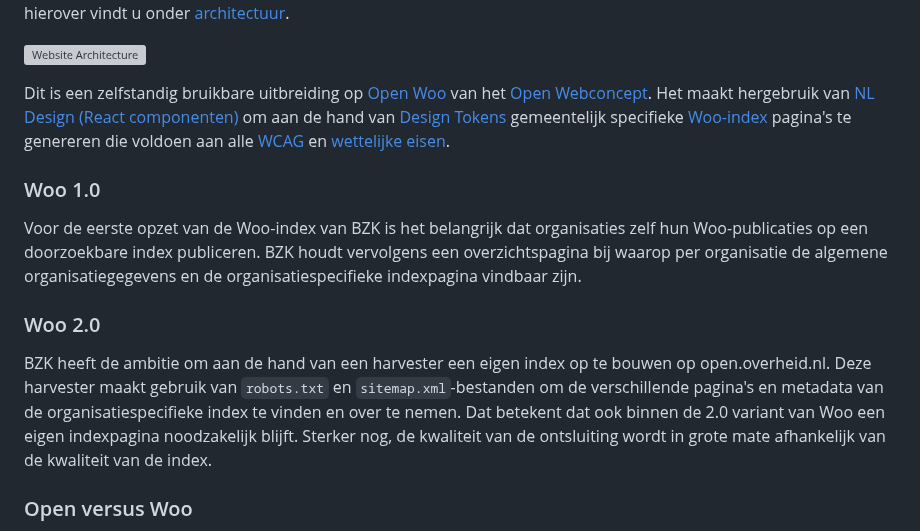
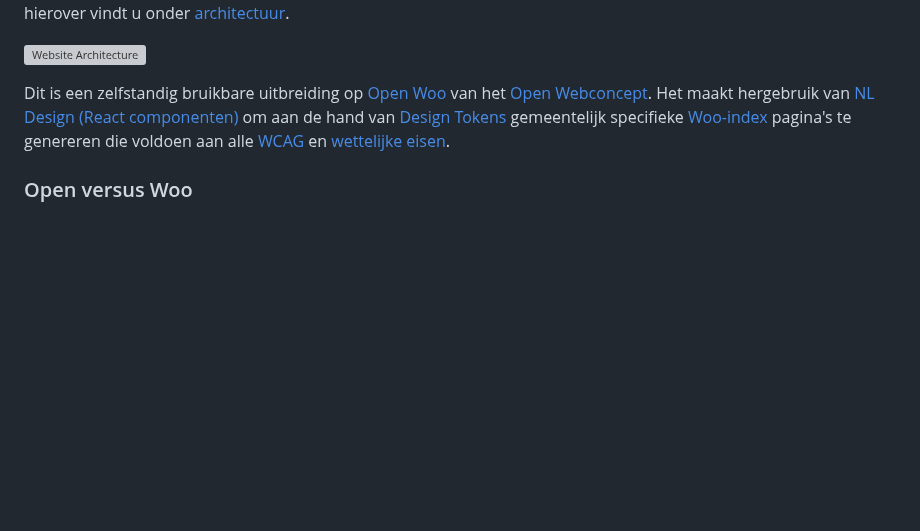
Before and after one commit to ConductionNL/woo-website-template, a Markdown page: README.md, the part around the change. GitHub-like rendering; blank space fills up the shorter version; grey boxes are pictures that could not be loaded.

```diff
--- a/README.md
+++ b/README.md
@@ -67,14 +67,6 @@ Meer details hierover vindt u onder [architectuur](/docs/Architectuur.md).
 
 Dit is een zelfstandig bruikbare uitbreiding op [Open Woo](https://github.com/OpenWebconcept/plugin-openwoo) van het [Open Webconcept](https://openwebconcept.nl/). Het maakt hergebruik van [NL Design (React componenten)](https://nldesignsystem.nl/meedoen/introductie) om aan de hand van [Design Tokens](https://nldesignsystem.nl/meedoen/design-tokens/) gemeentelijk specifieke [Woo-index](https://www.koopoverheid.nl/voor-overheden/rijksoverheid/woo-index) pagina's te genereren die voldoen aan alle [WCAG](https://wcag.nl/kennis/richtlijnen/) en [wettelijke eisen](https://www.rijksoverheid.nl/onderwerpen/wet-open-overheid-woo).
 
-### Woo 1.0
-
-Voor de eerste opzet van de Woo-index van BZK is het belangrijk dat organisaties zelf hun Woo-publicaties op een doorzoekbare index publiceren. BZK houdt vervolgens een overzichtspagina bij waarop per organisatie de algemene organisatiegegevens en de organisatiespecifieke indexpagina vindbaar zijn.
-
-### Woo 2.0
-
-BZK heeft de ambitie om aan de hand van een harvester een eigen index op te bouwen op open.overheid.nl. Deze harvester maakt gebruik van `robots.txt` en `sitemap.xml`-bestanden om de verschillende pagina's en metadata van de organisatiespecifieke index te vinden en over te nemen. Dat betekent dat ook binnen de 2.0 variant van Woo een eigen indexpagina noodzakelijk blijft. Sterker nog, de kwaliteit van de ontsluiting wordt in grote mate afhankelijk van de kwaliteit van de index.
-
 ### Open versus Woo
 
 De Woo specificeert een aantal categorieën (zie configuratie) die door een organisatie moeten worden ontsloten. Dit template ondersteunt dat, maar gaat een stap verder door organisaties ook categorieën te laten toevoegen. Hierdoor kan bredere invulling worden gegeven aan het concept "open" en kunnen bijvoorbeeld ook datasets of algoritmes worden ontsloten.
```
Also changed, not shown: docs/Roadmap.md (+8 -0 lines), assets/Over deze website.md (renamed from docs/Over deze website.md).
